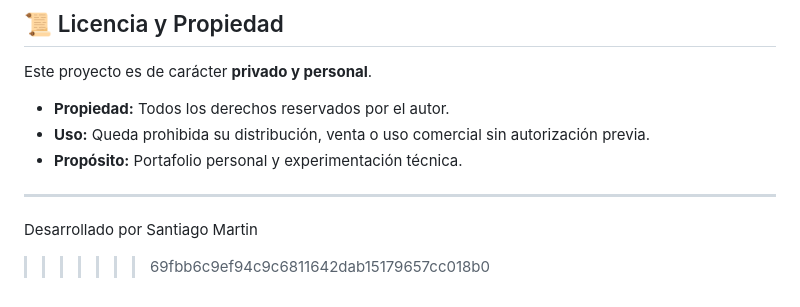
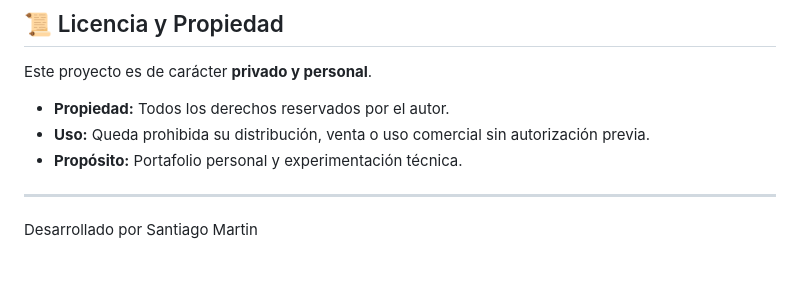
Before and after one commit to Santi-Martin/gym-management, a Markdown page: README.md, the part around the change. GitHub-like rendering; blank space fills up the shorter version.

```diff
--- a/README.md
+++ b/README.md
@@ -99,5 +99,4 @@ Este proyecto es de carácter **privado y personal**.
 ---
 
   Desarrollado por Santiago Martin
->>>>>>> 69fbb6c9ef94c9c6811642dab15179657cc018b0
 </div>
```
